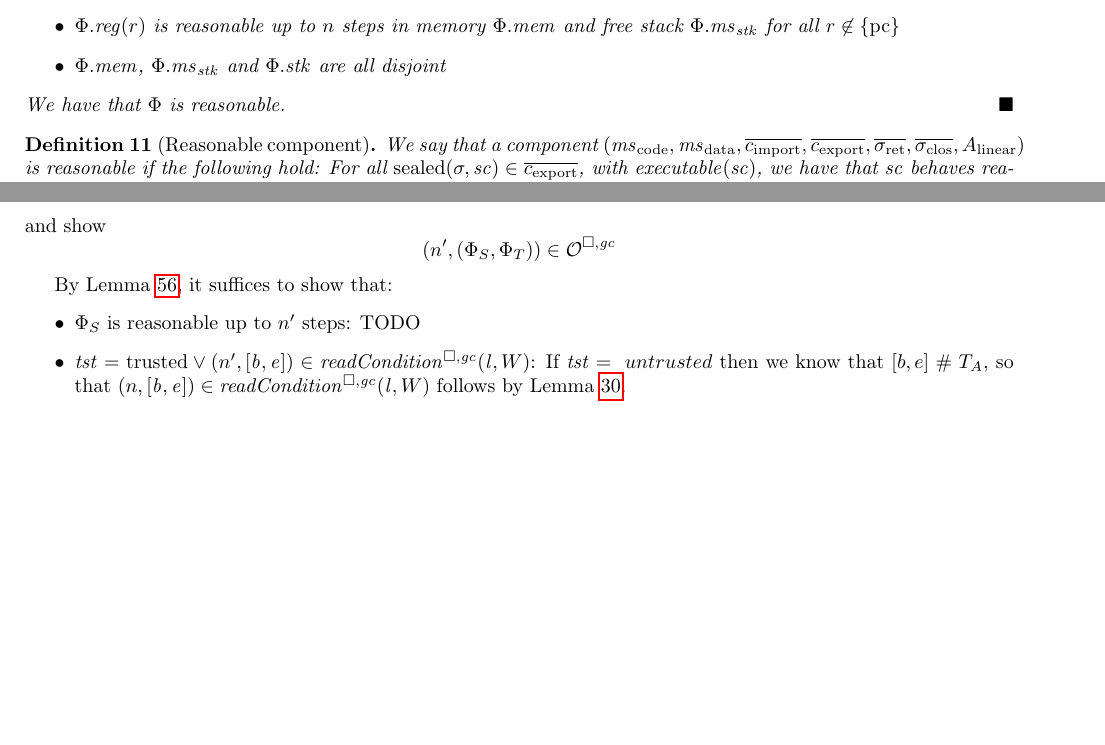
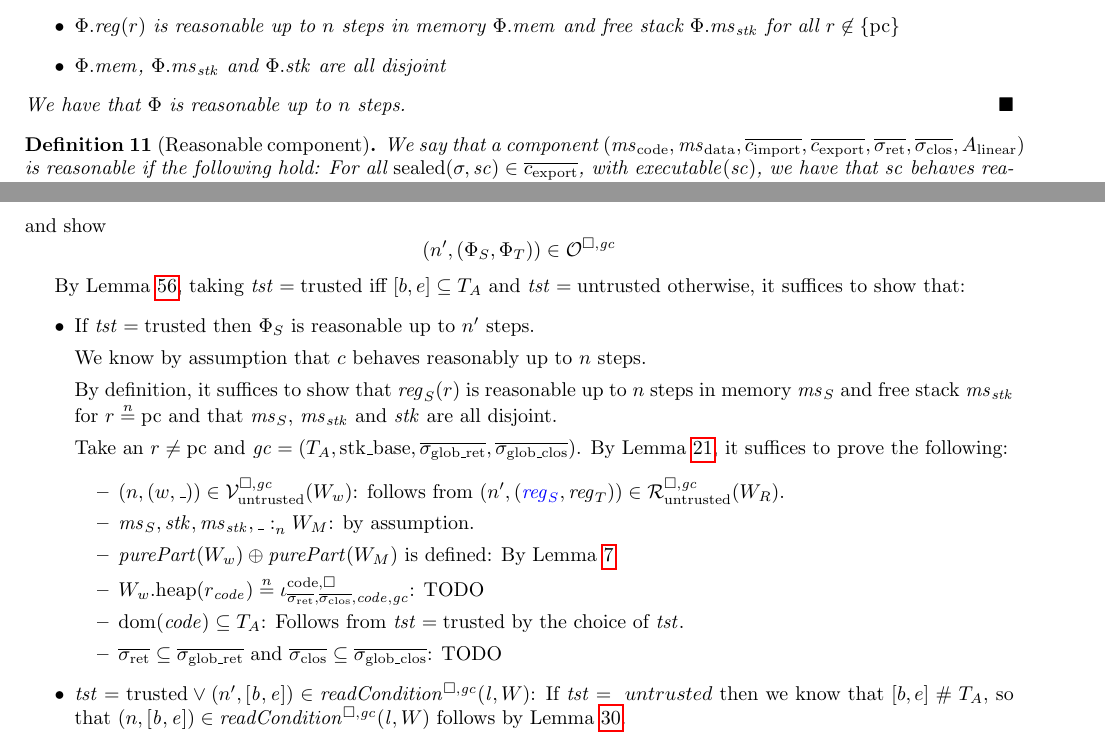
Before and after one commit to dominiquedevriese/capability-machine-reasoning-on-paper, a LaTeX document (fully-abstract-comp/technical-report.tex, which reads fully-abstract-comp/ftlr-proof-cases.tex): two parts of pages 28 and 64 of 71, joined at a grey line, cut so that both start at the same text, the shorter picture padded with empty space. Compiled offline with pdfLaTeX.

Commit message:
Fix some TODOs.

```diff
--- a/fully-abstract-comp/ftlr-proof-cases.tex
+++ b/fully-abstract-comp/ftlr-proof-cases.tex
@@ -1098,10 +1098,24 @@ and show
   \npair[n']{(\Phi_S,\Phi_T)} \in \lro
 \]
 
-By Lemma~\ref{lem:ftlr-internal-lemma}, it suffices to show that:
+By Lemma~\ref{lem:ftlr-internal-lemma}, taking $\trust = \trusted$ iff $[b,e] \subseteq \ta$ and $\trust = \untrusted$ otherwise, it suffices to show that:
 \begin{itemize}
-\item $\Phi_S$ is reasonable up to $n'$ steps:
-  TODO
+\item If $\trust =\trusted$ then $ \Phi_S$ is reasonable up to $n'$ steps.
+
+  We know by assumption that $c$ behaves reasonably up to $n$ steps.
+
+  By definition, it suffices to show that $\reg_S(r)$ is reasonable up to $n$ steps in memory $\ms_S$ and free stack $\ms_\stk$ for $r \nequal \pcreg$ and that $\ms_S$, $\ms_\stk$ and $\stk$ are all disjoint.
+
+  Take an $r \neq \pcreg$ and $\gc = (\ta,\stkb,\gsigrets,\gsigcloss)$.
+  By Lemma~\ref{lem:untrusted-source-values-are-reasonable}, it suffices to prove the following:
+  \begin{itemize}
+  \item $\npair{(w,\_)} \in \lrv(W_w)$: follows from $\npair[n']{\stpair{\reg}{\reg}} \in \lrr(W_R)$.
+  \item $\memSat{\ms_S,\stk,\ms_\stk,\_}{W_M}$: by assumption.
+  \item $\purePart{W_w} \oplus \purePart{W_M}$ is defined: By Lemma~\ref{lem:purePart-oplus}
+  \item $\pwheap[W_w](r_\code) \nequal \codereg{\sigrets,\sigcloss,\code,\gc}$: TODO
+  \item $\dom(\code) \subseteq \ta$: Follows from $\trust = \trusted$ by the choice of $\trust$.
+  \item $\sigrets \subseteq \gsigrets$ and $\sigcloss \subseteq \gsigcloss$: TODO
+  \end{itemize}
 
 \item $\trust = \trusted \vee \npair[n']{[\baddr,\eaddr]} \in \readCond{\lin,W}$:
   If $\trust =\ untrusted$ then we know that $[b,e] \mathrel{\#} \ta$, so that $\npair{[\baddr,\eaddr]} \in \readCond{\lin,W}$ follows by Lemma~\ref{lem:xReadCond-outside-ta-implies-readCond}.
--- a/fully-abstract-comp/technical-report.tex
+++ b/fully-abstract-comp/technical-report.tex
@@ -2570,7 +2570,7 @@ or the following implications hold.
       free stack $\Phi.\ms_\stk$ for all $r \not\in \{\pcreg\}$
     \item $\Phi.\mem$, $\Phi.\ms_\stk$ and $\Phi.\stk$ are all disjoint
     \end{itemize}
-    We have that $\Phi$ is reasonable.
+    We have that $\Phi$ is reasonable up to $n$ steps.
   \end{definition}
 
   \begin{definition}[Reasonable component]
```
Also changed, not shown: fully-abstract-comp/ftlr-proof-cases.tex (5 more changed lines).
